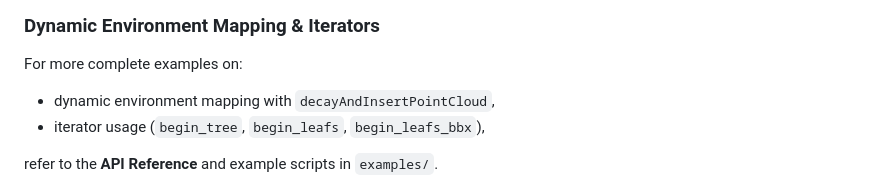
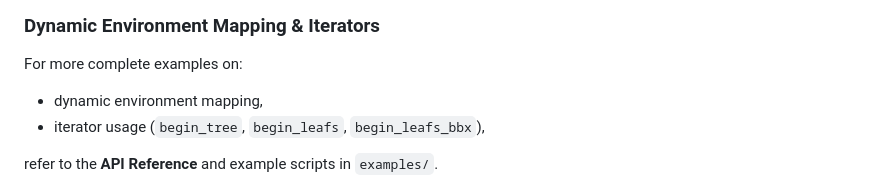
Before and after one commit to Spinkoo/pyoctomap, a Markdown page: README.md, the part around the change. Drawn GitHub-style.

Commit message:
docs: Simplify the description of dynamic environment mapping examples in README files.

```diff
--- a/README.md
+++ b/README.md
@@ -286,7 +286,7 @@ else:
 
 For more complete examples on:
 
-- dynamic environment mapping with `decayAndInsertPointCloud`,
+- dynamic environment mapping,
 - iterator usage (`begin_tree`, `begin_leafs`, `begin_leafs_bbx`),
 
 refer to the **API Reference** and example scripts in `examples/`.
```
Also changed, not shown: README_pypi_preview.md (+1 -1 lines).
